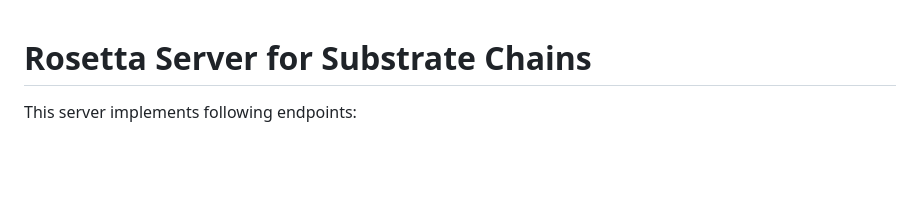
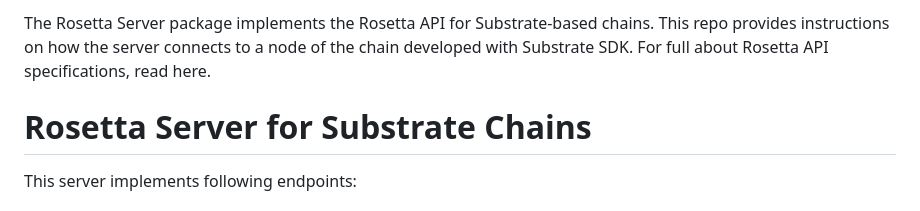
Before and after one commit to Analog-Labs/chain-connectors, a Markdown page: rosetta-server-substrate/README.md, the part around the change. GitHub-like rendering; blank space fills up the shorter version.

```diff
--- a/rosetta-server-substrate/README.md
+++ b/rosetta-server-substrate/README.md
@@ -1,3 +1,5 @@
+The Rosetta Server package implements the Rosetta API for Substrate-based chains. This repo provides instructions on how the server connects to a node of the chain developed with Substrate SDK. For full about Rosetta API specifications, read here.
+
 # __Rosetta Server for Substrate Chains__
 
 This server implements following endpoints:
```
